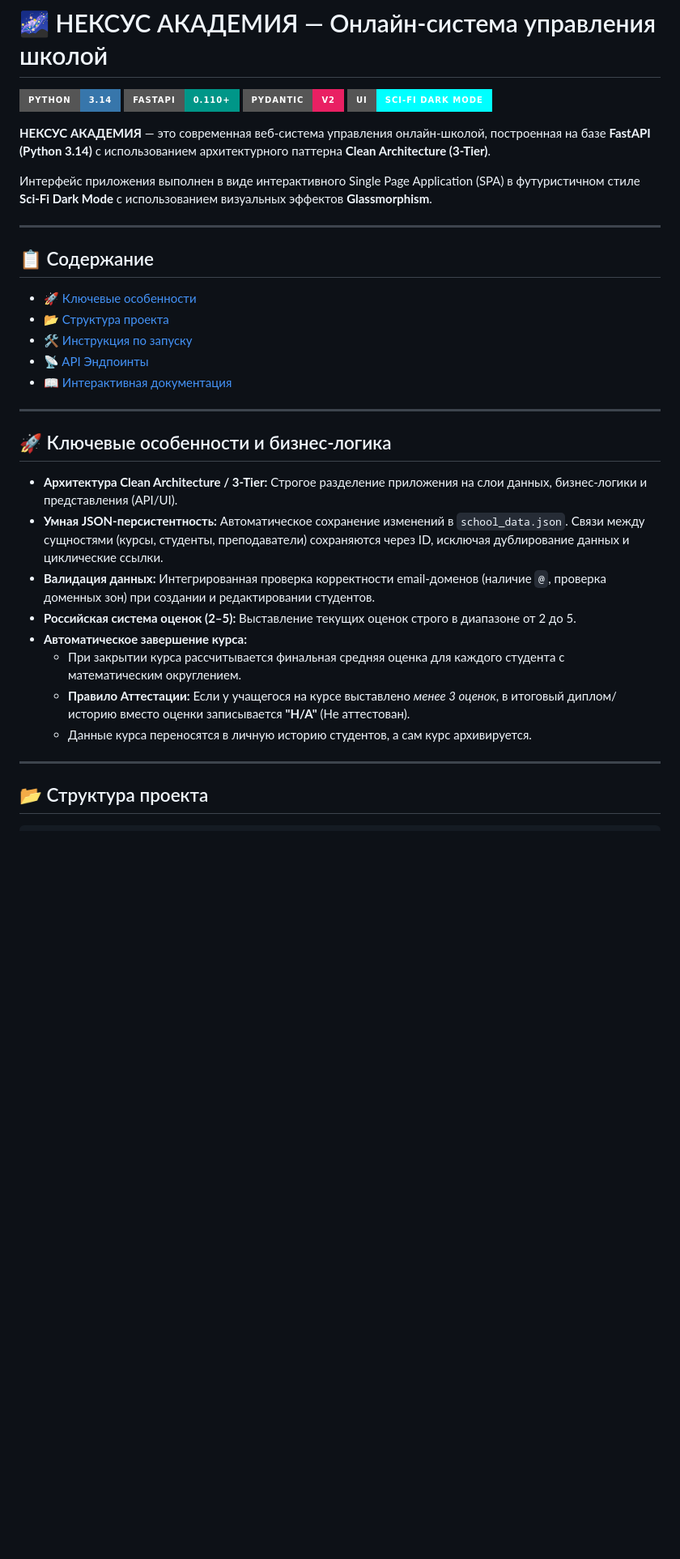
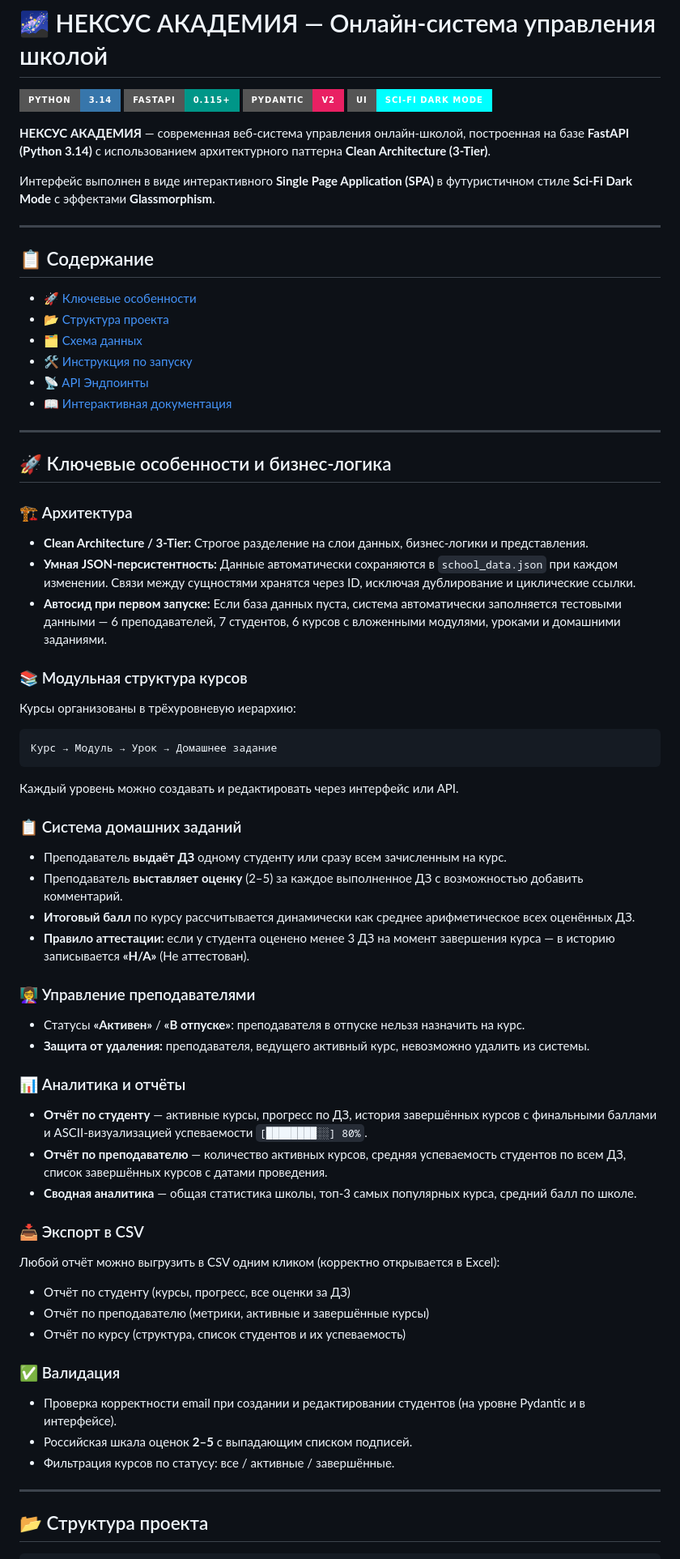
Before and after one commit to yushmeh/School-App, a Markdown page: README.md, the part around one of its changes. Shown at 81% size. Drawn GitHub-style; badges without logos; blank space fills up the shorter version.

````diff
--- a/README.md
+++ b/README.md
@@ -1,13 +1,13 @@
 # 🌌 НЕКСУС АКАДЕМИЯ — Онлайн-система управления школой
 
 [![Python](https://img.shields.io/badge/Python-3.14-3776AB?style=for-the-badge&logo=python&logoColor=white)](https://python.org)
-[![FastAPI](https://img.shields.io/badge/FastAPI-0.110+-009688?style=for-the-badge&logo=fastapi&logoColor=white)](https://fastapi.tiangolo.com)
+[![FastAPI](https://img.shields.io/badge/FastAPI-0.115+-009688?style=for-the-badge&logo=fastapi&logoColor=white)](https://fastapi.tiangolo.com)
 [![Pydantic](https://img.shields.io/badge/Pydantic-v2-E92063?style=for-the-badge&logo=pydantic&logoColor=white)](https://docs.pydantic.dev/)
 [![Style](https://img.shields.io/badge/UI-Sci--Fi%20Dark%20Mode-cyan?style=for-the-badge)](https://developer.mozilla.org/en-US/docs/Web/CSS)
 
-**НЕКСУС АКАДЕМИЯ** — это современная веб-система управления онлайн-школой, построенная на базе **FastAPI (Python 3.14)** с использованием архитектурного паттерна **Clean Architecture (3-Tier)**.
+**НЕКСУС АКАДЕМИЯ** — современная веб-система управления онлайн-школой, построенная на базе **FastAPI (Python 3.14)** с использованием архитектурного паттерна **Clean Architecture (3-Tier)**.
 
-Интерфейс приложения выполнен в виде интерактивного Single Page Application (SPA) в футуристичном стиле **Sci-Fi Dark Mode** с использованием визуальных эффектов **Glassmorphism**.
+Интерфейс выполнен в виде интерактивного **Single Page Application (SPA)** в футуристичном стиле **Sci-Fi Dark Mode** с эффектами **Glassmorphism**.
 
 ---
 
@@ -15,6 +15,7 @@
 
 - [🚀 Ключевые особенности](#-ключевые-особенности)
 - [📂 Структура проекта](#-структура-проекта)
+- [🗂 Схема данных](#-схема-данных)
 - [🛠 Инструкция по запуску](#-инструкция-по-запуску)
 - [📡 API Эндпоинты](#-api-эндпоинты)
 - [📖 Интерактивная документация](#-интерактивная-документация)
@@ -23,14 +24,43 @@
 
 ## 🚀 Ключевые особенности и бизнес-логика
 
-* **Архитектура Clean Architecture / 3-Tier:** Строгое разделение приложения на слои данных, бизнес-логики и представления (API/UI).
-* **Умная JSON-персистентность:** Автоматическое сохранение изменений в `school_data.json`. Связи между сущностями (курсы, студенты, преподаватели) сохраняются через ID, исключая дублирование данных и циклические ссылки.
-* **Валидация данных:** Интегрированная проверка корректности email-доменов (наличие `@`, проверка доменных зон) при создании и редактировании студентов.
-* **Российская система оценок (2–5):** Выставление текущих оценок строго в диапазоне от 2 до 5.
-* **Автоматическое завершение курса:**
-    * При закрытии курса рассчитывается финальная средняя оценка для каждого студента с математическим округлением.
-    * **Правило Аттестации:** Если у учащегося на курсе выставлено *менее 3 оценок*, в итоговый диплом/историю вместо оценки записывается **"Н/А"** (Не аттестован).
-    * Данные курса переносятся в личную историю студентов, а сам курс архивируется.
+### 🏗 Архитектура
+- **Clean Architecture / 3-Tier:** Строгое разделение на слои данных, бизнес-логики и представления.
+- **Умная JSON-персистентность:** Данные автоматически сохраняются в `school_data.json` при каждом изменении. Связи между сущностями хранятся через ID, исключая дублирование и циклические ссылки.
+- **Автосид при первом запуске:** Если база данных пуста, система автоматически заполняется тестовыми данными — 6 преподавателей, 7 студентов, 6 курсов с вложенными модулями, уроками и домашними заданиями.
+
+### 📚 Модульная структура курсов
+Курсы организованы в трёхуровневую иерархию:
+```
+Курс → Модуль → Урок → Домашнее задание
+```
+Каждый уровень можно создавать и редактировать через интерфейс или API.
+
+### 📋 Система домашних заданий
+- Преподаватель **выдаёт ДЗ** одному студенту или сразу всем зачисленным на курс.
+- Преподаватель **выставляет оценку** (2–5) за каждое выполненное ДЗ с возможностью добавить комментарий.
+- **Итоговый балл** по курсу рассчитывается динамически как среднее арифметическое всех оценённых ДЗ.
+- **Правило аттестации:** если у студента оценено менее 3 ДЗ на момент завершения курса — в историю записывается **«Н/А»** (Не аттестован).
+
+### 👩‍🏫 Управление преподавателями
+- Статусы **«Активен»** / **«В отпуске»**: преподавателя в отпуске нельзя назначить на курс.
+- **Защита от удаления:** преподавателя, ведущего активный курс, невозможно удалить из системы.
+
+### 📊 Аналитика и отчёты
+- **Отчёт по студенту** — активные курсы, прогресс по ДЗ, история завершённых курсов с финальными баллами и ASCII-визуализацией успеваемости `[████████░░] 80%`.
+- **Отчёт по преподавателю** — количество активных курсов, средняя успеваемость студентов по всем ДЗ, список завершённых курсов с датами проведения.
+- **Сводная аналитика** — общая статистика школы, топ-3 самых популярных курса, средний балл по школе.
+
+### 📥 Экспорт в CSV
+Любой отчёт можно выгрузить в CSV одним кликом (корректно открывается в Excel):
+- Отчёт по студенту (курсы, прогресс, все оценки за ДЗ)
+- Отчёт по преподавателю (метрики, активные и завершённые курсы)
+- Отчёт по курсу (структура, список студентов и их успеваемость)
+
+### ✅ Валидация
+- Проверка корректности email при создании и редактировании студентов (на уровне Pydantic и в интерфейсе).
+- Российская шкала оценок **2–5** с выпадающим списком подписей.
+- Фильтрация курсов по статусу: все / активные / завершённые.
 
 ---
 
````
Also changed, not shown: other parts of README.md (+90 -21 lines).
